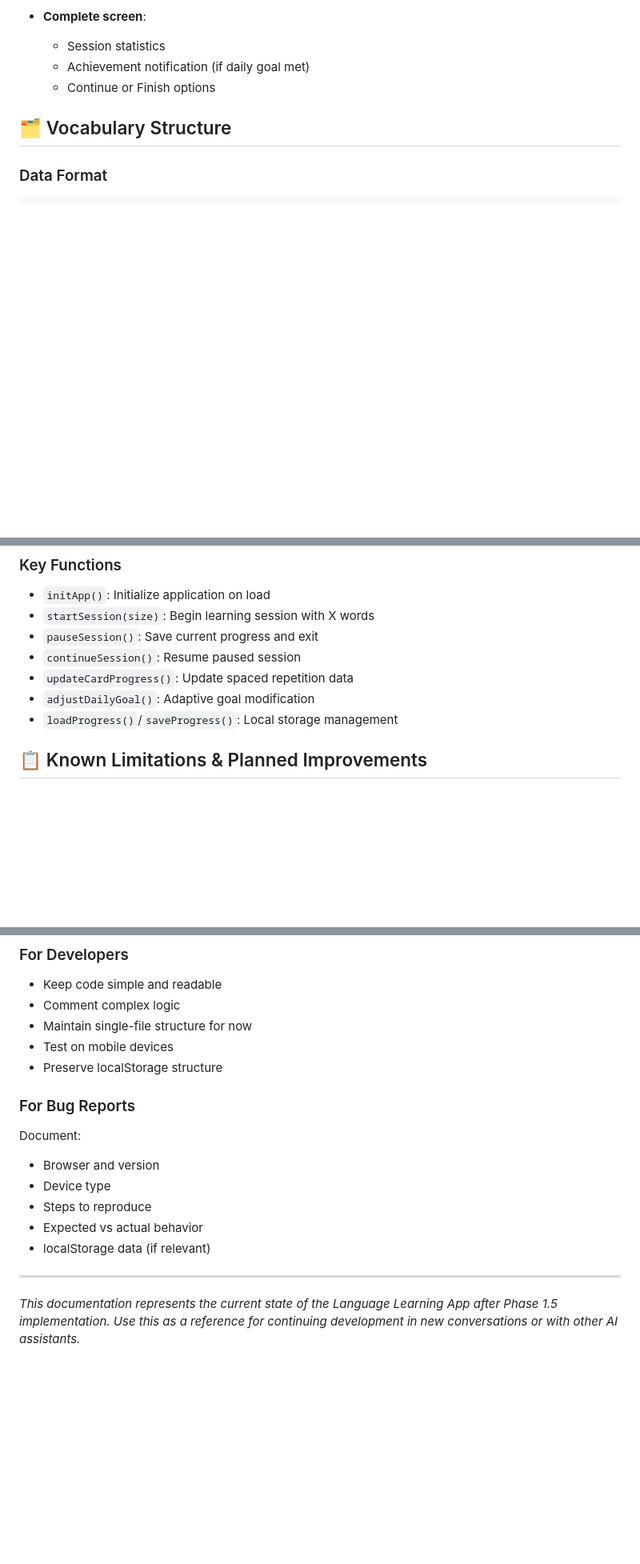
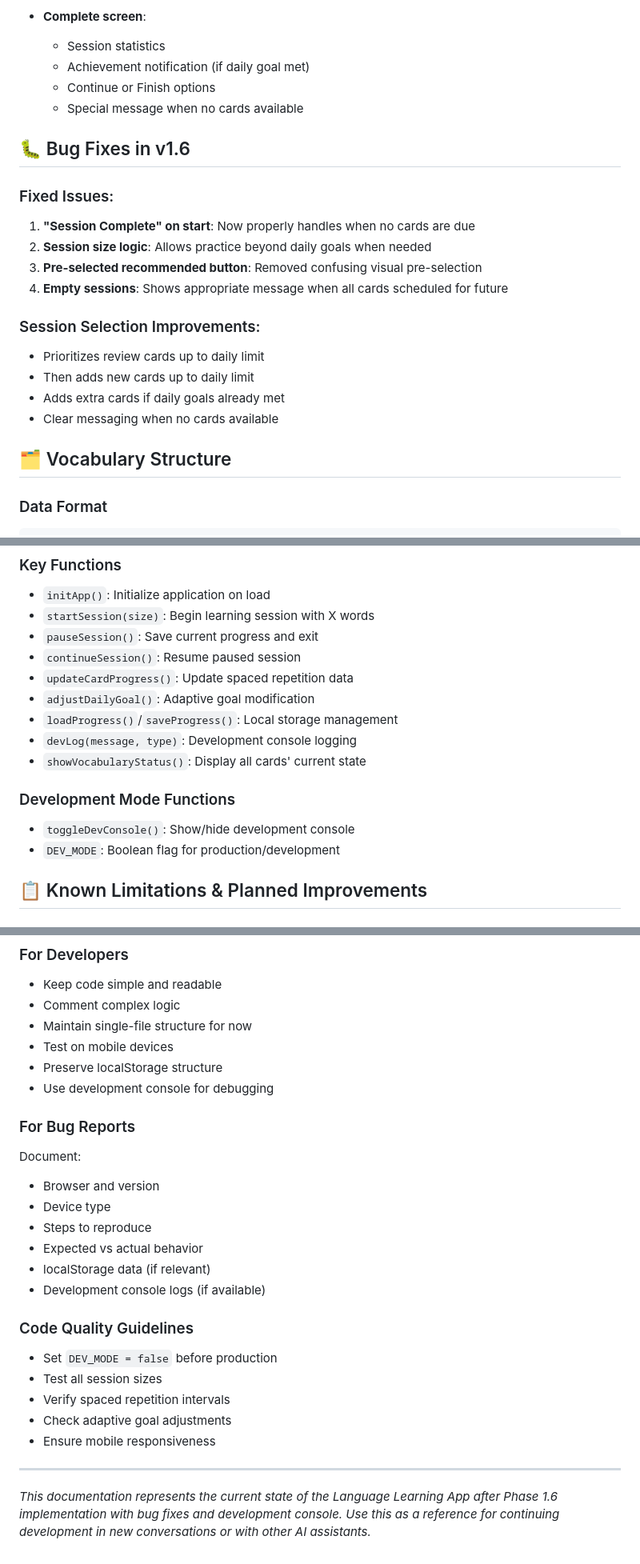
Before and after one commit to daniel-klesc/language-learning-app, a Markdown page: docs/project-documentation.md, 3 parts joined by grey strips. Shown at 80% size. Drawn GitHub-style; blank space fills up the shorter version.

```diff
--- a/docs/project-documentation.md
+++ b/docs/project-documentation.md
@@ -118,6 +131,21 @@ A personalized, adaptive language learning application designed for busy profess
   - Session statistics
   - Achievement notification (if daily goal met)
   - Continue or Finish options
+  - Special message when no cards available
+
+## 🐛 Bug Fixes in v1.6
+
+### Fixed Issues:
+1. **"Session Complete" on start**: Now properly handles when no cards are due
+2. **Session size logic**: Allows practice beyond daily goals when needed
+3. **Pre-selected recommended button**: Removed confusing visual pre-selection
+4. **Empty sessions**: Shows appropriate message when all cards scheduled for future
+
+### Session Selection Improvements:
+- Prioritizes review cards up to daily limit
+- Then adds new cards up to daily limit
+- Adds extra cards if daily goals already met
+- Clear messaging when no cards available
 
 ## 🗂️ Vocabulary Structure
 
@@ -158,6 +186,12 @@ A personalized, adaptive language learning application designed for busy profess
 - `updateCardProgress()`: Update spaced repetition data
 - `adjustDailyGoal()`: Adaptive goal modification
 - `loadProgress()`/`saveProgress()`: Local storage management
+- `devLog(message, type)`: Development console logging
+- `showVocabularyStatus()`: Display all cards' current state
+
+### Development Mode Functions
+- `toggleDevConsole()`: Show/hide development console
+- `DEV_MODE`: Boolean flag for production/development
 
 ## 📋 Known Limitations & Planned Improvements
 
@@ -299,6 +369,7 @@ A personalized, adaptive language learning application designed for busy profess
 - Maintain single-file structure for now
 - Test on mobile devices
 - Preserve localStorage structure
+- Use development console for debugging
 
 ### For Bug Reports
 Document:
@@ -307,7 +378,15 @@ Document:
 - Steps to reproduce
 - Expected vs actual behavior
 - localStorage data (if relevant)
+- Development console logs (if available)
+
+### Code Quality Guidelines
+- Set `DEV_MODE = false` before production
+- Test all session sizes
+- Verify spaced repetition intervals
+- Check adaptive goal adjustments
+- Ensure mobile responsiveness
 
 ---
 
-*This documentation represents the current state of the Language Learning App after Phase 1.5 implementation. Use this as a reference for continuing development in new conversations or with other AI assistants.*
+*This documentation represents the current state of the Language Learning App after Phase 1.6 implementation with bug fixes and development console. Use this as a reference for continuing development in new conversations or with other AI assistants.*
```
Also changed, not shown: other parts of docs/project-documentation.md (+73 -24 lines).
